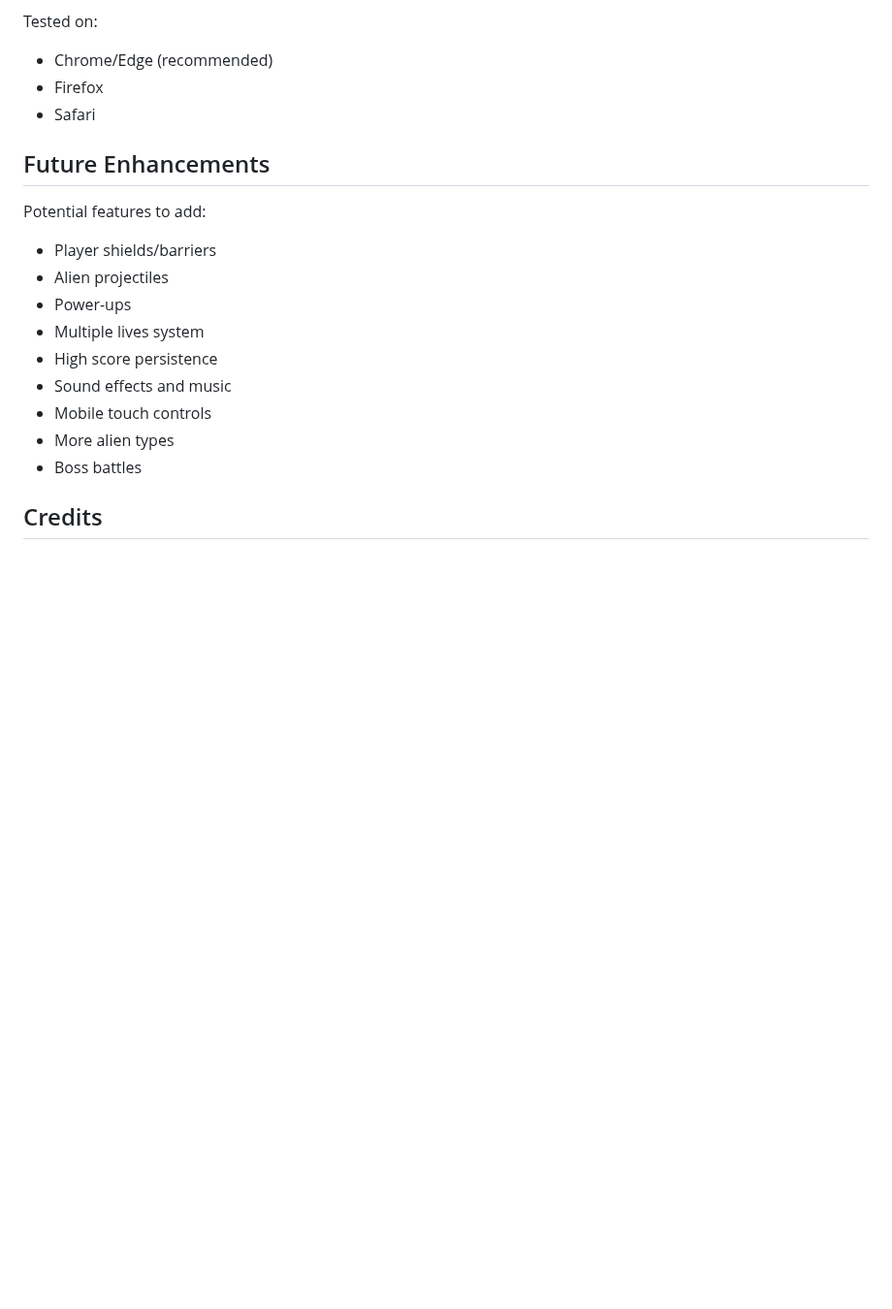
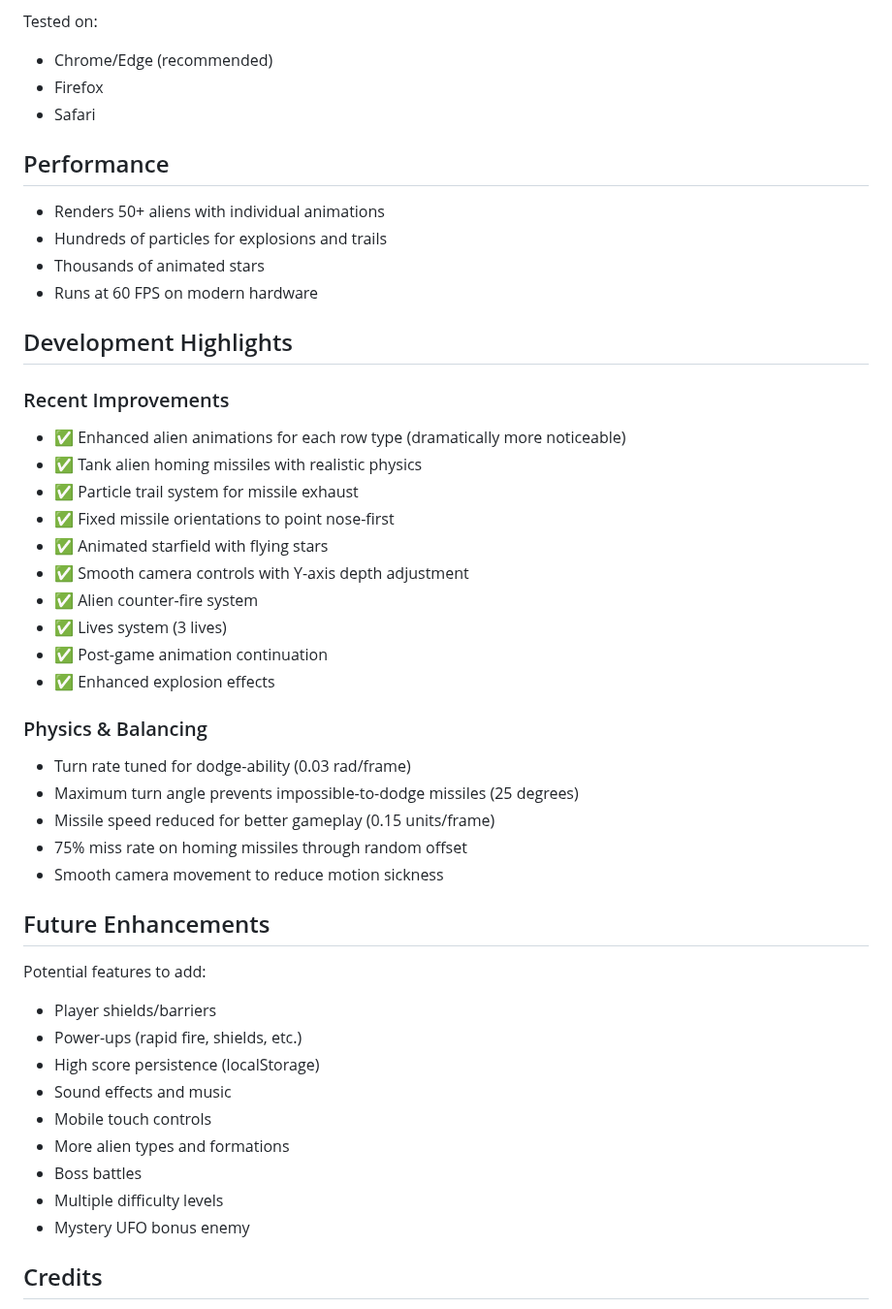
Before and after one commit to spacehunter/3d-space-invaders, a Markdown page: README.md, the part around one of its changes. Shown at 97% size. Rendered like a GitHub page; blank space fills up the shorter version.

```diff
--- a/README.md
+++ b/README.md
@@ -98,18 +159,46 @@ Tested on:
 - Firefox
 - Safari
 
+## Performance
+
+- Renders 50+ aliens with individual animations
+- Hundreds of particles for explosions and trails
+- Thousands of animated stars
+- Runs at 60 FPS on modern hardware
+
+## Development Highlights
+
+### Recent Improvements
+- ✅ Enhanced alien animations for each row type (dramatically more noticeable)
+- ✅ Tank alien homing missiles with realistic physics
+- ✅ Particle trail system for missile exhaust
+- ✅ Fixed missile orientations to point nose-first
+- ✅ Animated starfield with flying stars
+- ✅ Smooth camera controls with Y-axis depth adjustment
+- ✅ Alien counter-fire system
+- ✅ Lives system (3 lives)
+- ✅ Post-game animation continuation
+- ✅ Enhanced explosion effects
+
+### Physics & Balancing
+- Turn rate tuned for dodge-ability (0.03 rad/frame)
+- Maximum turn angle prevents impossible-to-dodge missiles (25 degrees)
+- Missile speed reduced for better gameplay (0.15 units/frame)
+- 75% miss rate on homing missiles through random offset
+- Smooth camera movement to reduce motion sickness
+
 ## Future Enhancements
 
 Potential features to add:
 - Player shields/barriers
-- Alien projectiles
-- Power-ups
-- Multiple lives system
-- High score persistence
+- Power-ups (rapid fire, shields, etc.)
+- High score persistence (localStorage)
 - Sound effects and music
 - Mobile touch controls
-- More alien types
+- More alien types and formations
 - Boss battles
+- Multiple difficulty levels
+- Mystery UFO bonus enemy
 
 ## Credits
 
```
Also changed, not shown: other parts of README.md (+89 -28 lines).
